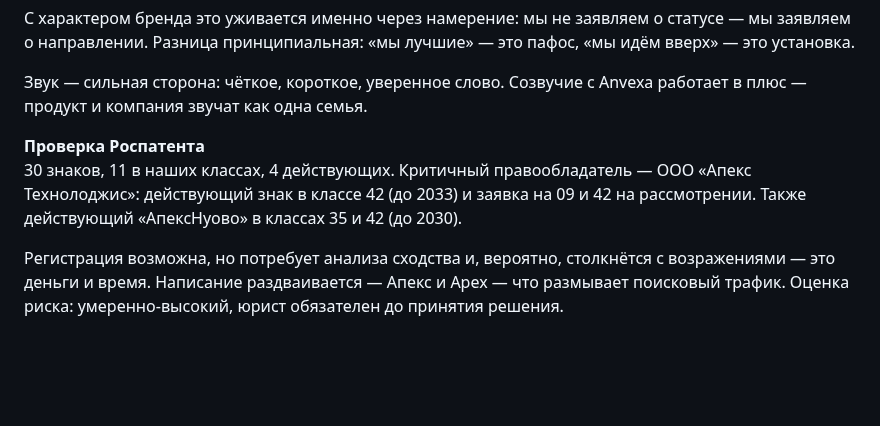
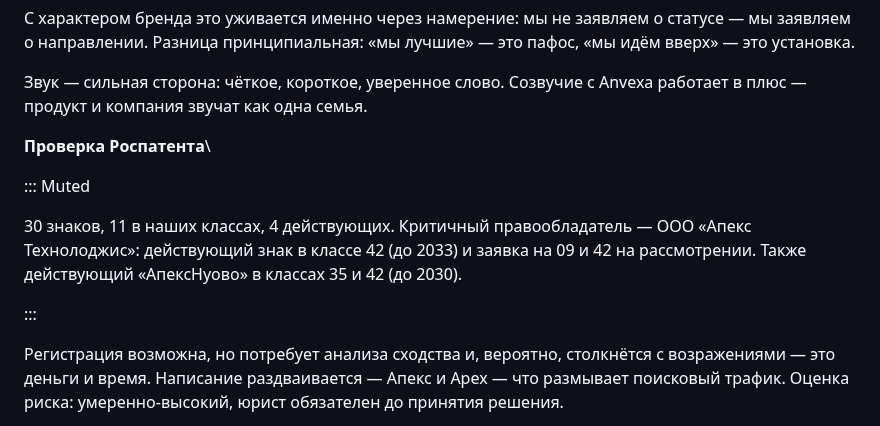
Before and after one commit to prizmatiq/anvx-base, a Markdown page: product/naming/document.md, the part around the change. Rendered like a GitHub page; blank space fills up the shorter version.

Commit message:
text style fix

```diff
--- a/product/naming/document.md
+++ b/product/naming/document.md
@@ -52,8 +52,13 @@
 Звук — сильная сторона: чёткое, короткое, уверенное слово. Созвучие с Anvexa работает в плюс — продукт и компания звучат как одна семья.
 
 **Проверка Роспатента**\
+
+::: Muted
+
 30 знаков, 11 в наших классах, 4 действующих.
 Критичный правообладатель — ООО «Апекс Технолоджис»: действующий знак в классе 42 (до 2033) и заявка на 09 и 42 на рассмотрении. Также действующий «АпексНуово» в классах 35 и 42 (до 2030).
+
+:::
 
 Регистрация возможна, но потребует анализа сходства и, вероятно, столкнётся с возражениями — это деньги и время. Написание раздваивается — Апекс и Apex — что размывает поисковый трафик. Оценка риска: умеренно-высокий, юрист обязателен до принятия решения.
 
```
